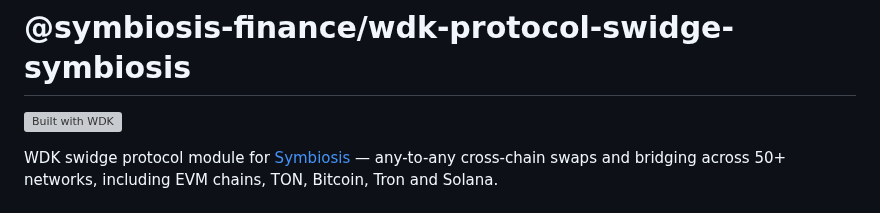
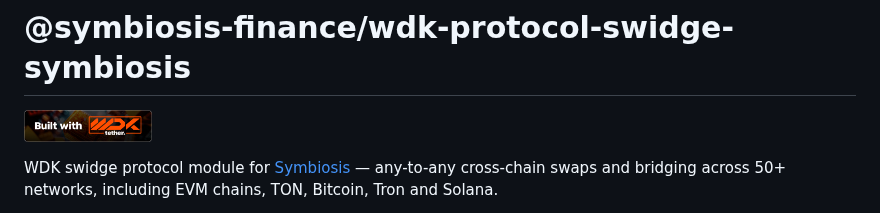
Before and after one commit to symbiosis-finance/wdk-protocol-swidge-symbiosis, a Markdown page: README.md, the part around the change. Rendered like a GitHub page; pictures changed too: assets/built-with-wdk.png (added); grey boxes are pictures that could not be loaded.

Commit message:
replace wdk logo

```diff
--- a/README.md
+++ b/README.md
@@ -1,6 +1,6 @@
 # @symbiosis-finance/wdk-protocol-swidge-symbiosis
 
-[<img src="assets/built-with-wdk.svg" alt="Built with WDK" height="32">](https://wdk.tether.io)
+[<img src="assets/built-with-wdk.png" alt="Built with WDK" height="32">](https://wdk.tether.io)
 
 WDK swidge protocol module for [Symbiosis](https://symbiosis.finance) — any-to-any cross-chain swaps and bridging across 50+ networks, including EVM chains, TON, Bitcoin, Tron and Solana.
 
```
Also changed, not shown: 1 other file.
